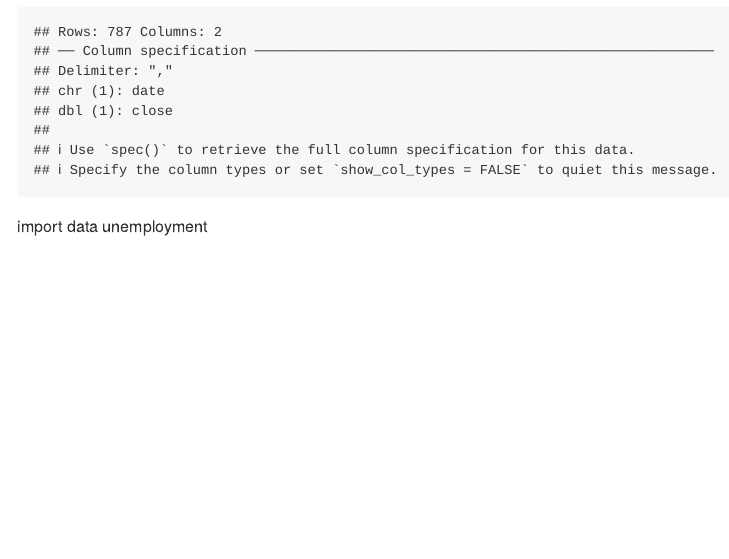
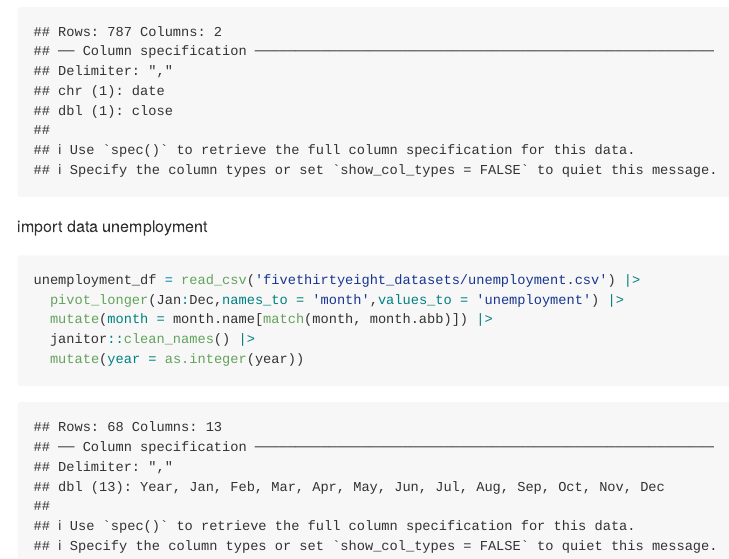
Before and after one commit to JingfengCao/p8105_hw2_jc6693, an R Markdown document (p8105_hw2_jc6693.Rmd): the page in a window 1100 px wide, from 1000 px down. The pictures show the output file p8105_hw2_jc6693.md that the author committed with the source, drawn offline in the style of GitHub.

Commit message:
-import data unemployment

````diff
--- a/p8105_hw2_jc6693.Rmd
+++ b/p8105_hw2_jc6693.Rmd
@@ -36,3 +36,10 @@ snp_df = read_csv('fivethirtyeight_datasets/snp.csv') |>
 ```
 
 import data unemployment
+```{r}
+unemployment_df = read_csv('fivethirtyeight_datasets/unemployment.csv') |>
+  pivot_longer(Jan:Dec,names_to = 'month',values_to = 'unemployment') |>
+  mutate(month = month.name[match(month, month.abb)]) |>
+  janitor::clean_names() |>
+  mutate(year = as.integer(year))
+```
````
Also changed, not shown: p8105_hw2_jc6693.md.
